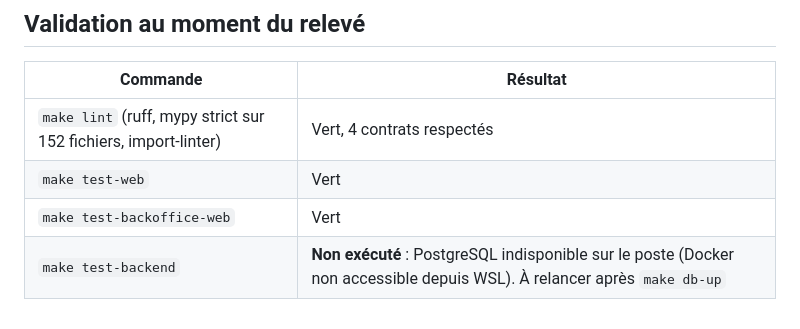
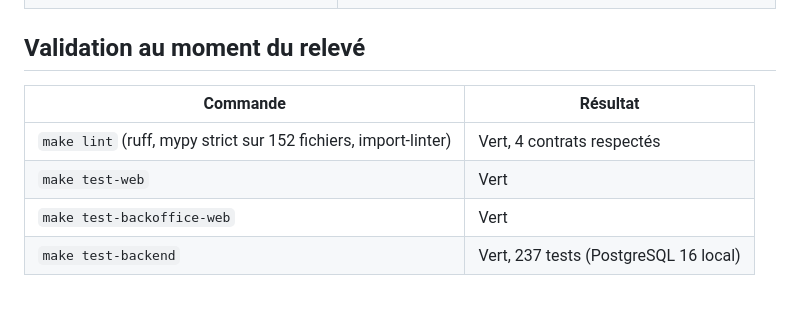
Before and after one commit to lejams/ari, a Markdown page: docs/CAPABILITIES.md, the part around the change. Drawn GitHub-style.

Commit message:
docs: record the backend test baseline in the capability matrix
Co-Authored-By: Claude Opus 5.5 <noreply@anthropic.com>

```diff
--- a/docs/CAPABILITIES.md
+++ b/docs/CAPABILITIES.md
@@ -58,4 +58,4 @@ d'incertitude (plan, actions 6 à 9).
 | `make lint` (ruff, mypy strict sur 152 fichiers, import-linter) | Vert, 4 contrats respectés |
 | `make test-web` | Vert |
 | `make test-backoffice-web` | Vert |
-| `make test-backend` | **Non exécuté** : PostgreSQL indisponible sur le poste (Docker non accessible depuis WSL). À relancer après `make db-up` |
+| `make test-backend` | Vert, 237 tests (PostgreSQL 16 local) |
```
